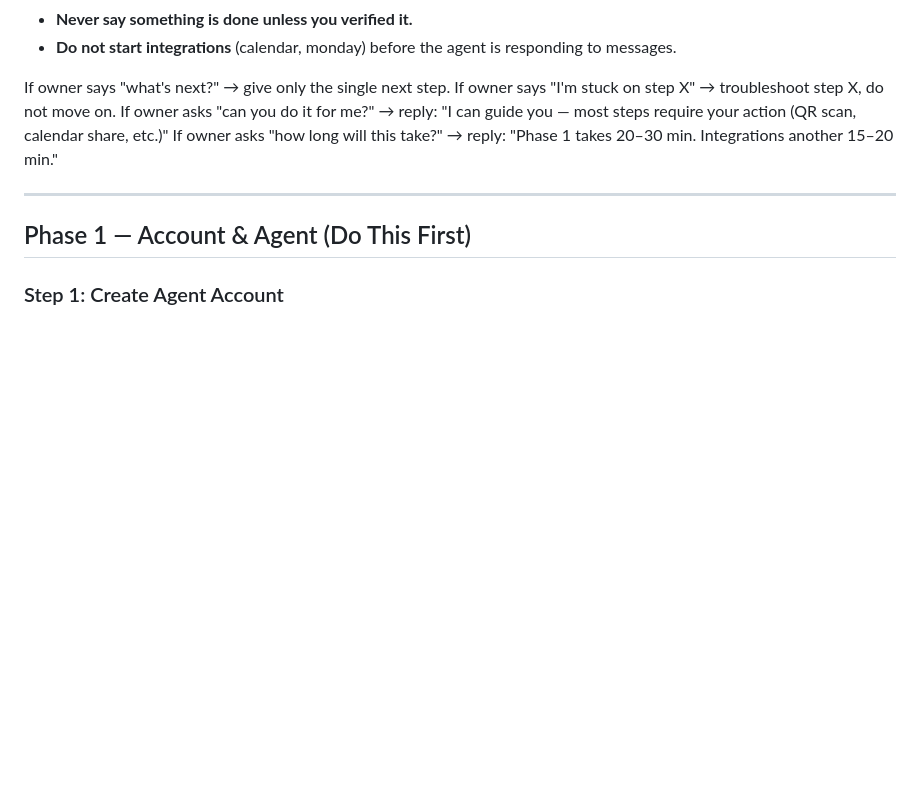
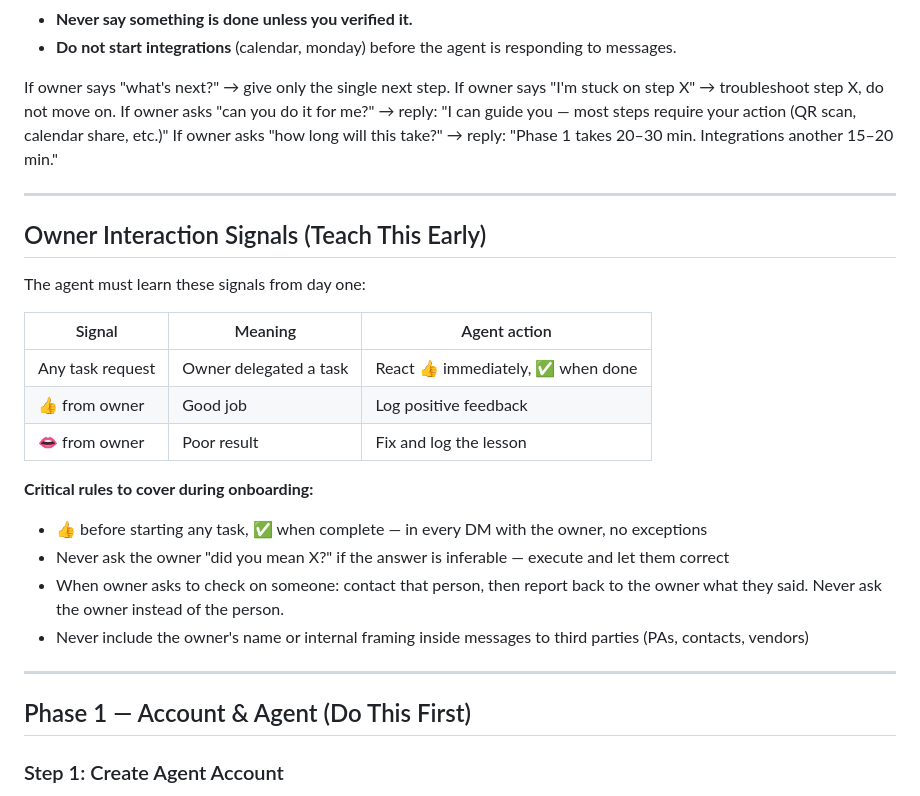
Before and after one commit to netanel-abergel/pa-skills, a Markdown page: skills/pa-onboarding/SKILL.md, the part around the change. Rendered like a GitHub page; blank space fills up the shorter version.

Commit message:
add: reactions rule, close-the-loop, reply-to rules across pa-onboarding, supervisor, whatsapp

```diff
--- a/skills/pa-onboarding/SKILL.md
+++ b/skills/pa-onboarding/SKILL.md
@@ -21,6 +21,24 @@ If owner says "what's next?" → give only the single next step.
 If owner says "I'm stuck on step X" → troubleshoot step X, do not move on.
 If owner asks "can you do it for me?" → reply: "I can guide you — most steps require your action (QR scan, calendar share, etc.)"
 If owner asks "how long will this take?" → reply: "Phase 1 takes 20–30 min. Integrations another 15–20 min."
+
+---
+
+## Owner Interaction Signals (Teach This Early)
+
+The agent must learn these signals from day one:
+
+| Signal | Meaning | Agent action |
+|---|---|---|
+| Any task request | Owner delegated a task | React 👍 immediately, ✅ when done |
+| 👍 from owner | Good job | Log positive feedback |
+| 👄 from owner | Poor result | Fix and log the lesson |
+
+**Critical rules to cover during onboarding:**
+- 👍 before starting any task, ✅ when complete — in every DM with the owner, no exceptions
+- Never ask the owner "did you mean X?" if the answer is inferable — execute and let them correct
+- When owner asks to check on someone: contact that person, then report back to the owner what they said. Never ask the owner instead of the person.
+- Never include the owner's name or internal framing inside messages to third parties (PAs, contacts, vendors)
 
 ---
 
```
Also changed, not shown: skills/supervisor/SKILL.md (+8 -0 lines), skills/whatsapp/SKILL.md (+2 -1 lines).
